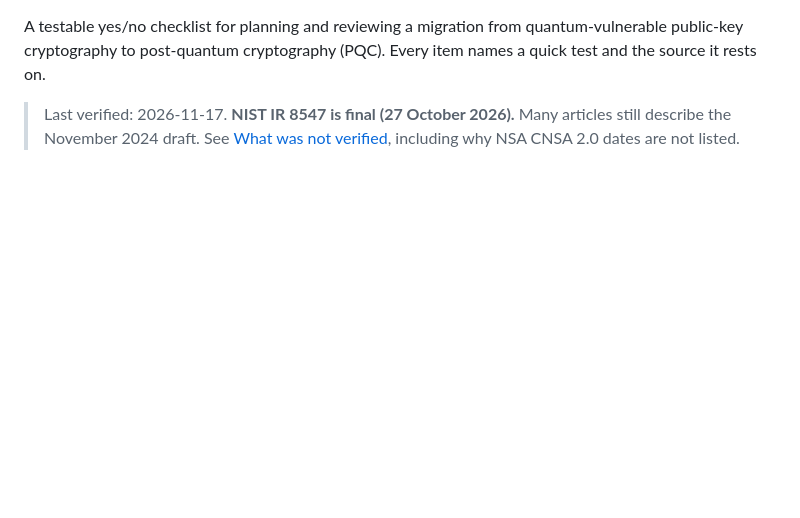
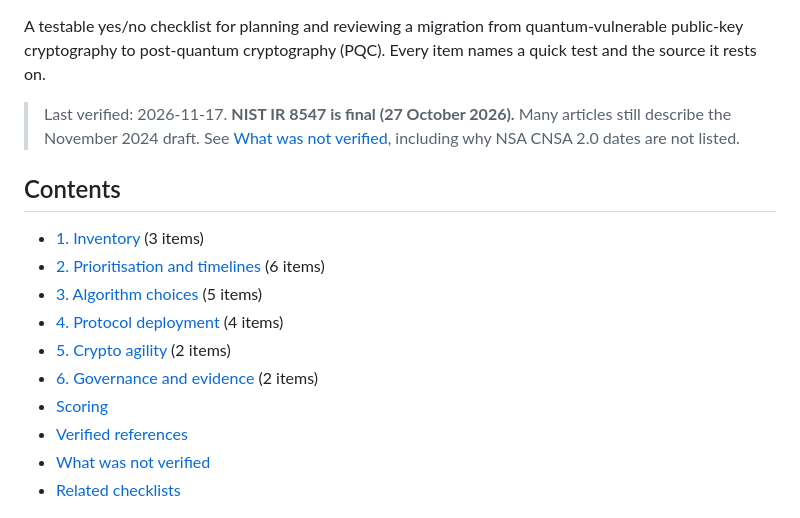
Before and after one commit to sunilgentyala/pqc-migration-checklist, a Markdown page: README.md, the part around one of its changes. Rendered like a GitHub page; blank space fills up the shorter version.

Commit message:
Add banner, badges and contents list; add CI checks and CITATION.cff

```diff
--- a/README.md
+++ b/README.md
@@ -3,6 +7,19 @@
 A testable yes/no checklist for planning and reviewing a migration from quantum-vulnerable public-key cryptography to post-quantum cryptography (PQC). Every item names a quick test and the source it rests on.
 
 > Last verified: 2026-11-17. **NIST IR 8547 is final (27 October 2026).** Many articles still describe the November 2024 draft. See [What was not verified](#what-was-not-verified), including why NSA CNSA 2.0 dates are not listed.
+
+## Contents
+
+- [1. Inventory](#1-inventory) (3 items)
+- [2. Prioritisation and timelines](#2-prioritisation-and-timelines) (6 items)
+- [3. Algorithm choices](#3-algorithm-choices) (5 items)
+- [4. Protocol deployment](#4-protocol-deployment) (4 items)
+- [5. Crypto agility](#5-crypto-agility) (2 items)
+- [6. Governance and evidence](#6-governance-and-evidence) (2 items)
+- [Scoring](#scoring)
+- [Verified references](#verified-references)
+- [What was not verified](#what-was-not-verified)
+- [Related checklists](#related-checklists)
 
 <p align="center"><img src="docs/demo.gif" alt="Replay of a real OpenSSL 3.5 handshake to a public host negotiating X25519MLKEM768, and an OpenSSH 10.3 listing that includes mlkem768x25519-sha256" width="760"></p>
 
```
Also changed, not shown: other parts of README.md (+4 -0 lines), docs/banner.png (added), 5 other files.
